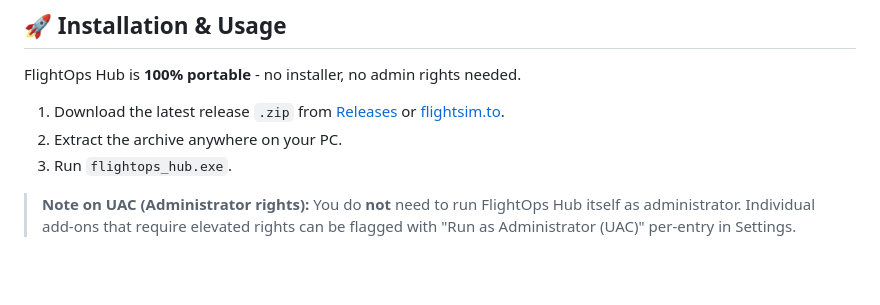
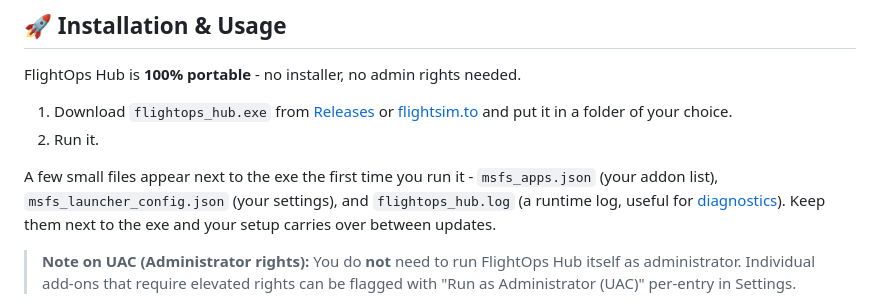
Before and after one commit to VacicakCZ/FlightOPS-Hub, a Markdown page: README.md, the part around the change. GitHub-like rendering; blank space fills up the shorter version.

Commit message:
Fix install instructions: no zip/archive, and note first-run files
README said to download and extract a .zip - verified against the
actual v2.1.1 release assets (gh release view) that the only asset is
a bare flightops_hub.exe, no archive at all. Also note in both README
and the manual that msfs_apps.json, msfs_launcher_config.json, and
flightops_hub.log appear next to the exe on first run, so a new user
is not surprised by them and knows to keep them when updating.

Co-Authored-By: Claude Sonnet 5 <noreply@anthropic.com>

```diff
--- a/README.md
+++ b/README.md
@@ -73,9 +73,10 @@
 
 FlightOps Hub is **100% portable** - no installer, no admin rights needed.
 
-1. Download the latest release `.zip` from [Releases](https://github.com/VacicakCZ/FlightOPS-Hub/releases) or [flightsim.to](https://flightsim.to/addon/114794/flightops-hub).
-2. Extract the archive anywhere on your PC.
-3. Run `flightops_hub.exe`.
+1. Download `flightops_hub.exe` from [Releases](https://github.com/VacicakCZ/FlightOPS-Hub/releases) or [flightsim.to](https://flightsim.to/addon/114794/flightops-hub) and put it in a folder of your choice.
+2. Run it.
+
+A few small files appear next to the exe the first time you run it - `msfs_apps.json` (your addon list), `msfs_launcher_config.json` (your settings), and `flightops_hub.log` (a runtime log, useful for [diagnostics](docs/MANUAL.md#frequently-asked-questions)). Keep them next to the exe and your setup carries over between updates.
 
 > **Note on UAC (Administrator rights):** You do **not** need to run FlightOps Hub itself as administrator. Individual add-ons that require elevated rights can be flagged with "Run as Administrator (UAC)" per-entry in Settings.
 
```
Also changed, not shown: docs/MANUAL.md (+2 -0 lines).
